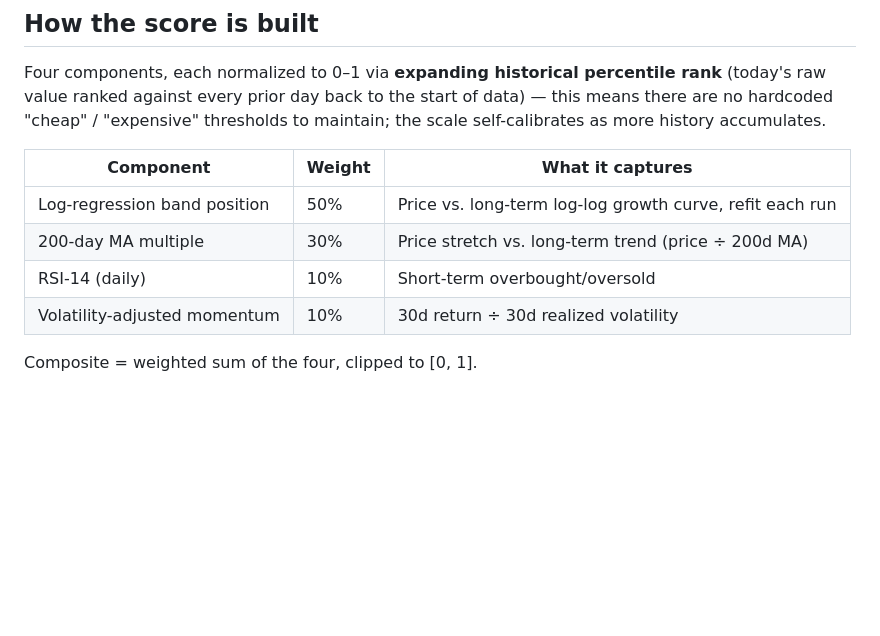
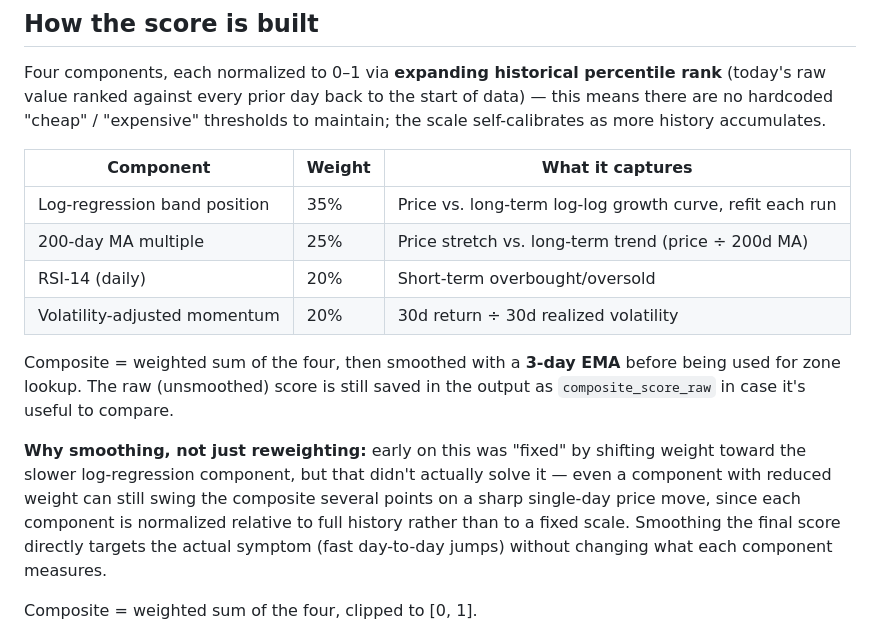
Before and after one commit to Yamand/btc-risk-score, a Markdown page: README.md, the part around the change. Drawn GitHub-style; blank space fills up the shorter version.

Commit message:
Revise component weights and smoothing rationale
Updated the weights for components in the composite score calculation and added a smoothing explanation.

```diff
--- a/README.md
+++ b/README.md
@@ -16,10 +16,22 @@ maintain; the scale self-calibrates as more history accumulates.
 
 | Component | Weight | What it captures |
 |---|---|---|
-| Log-regression band position | 50% | Price vs. long-term log-log growth curve, refit each run |
-| 200-day MA multiple | 30% | Price stretch vs. long-term trend (price ÷ 200d MA) |
-| RSI-14 (daily) | 10% | Short-term overbought/oversold |
-| Volatility-adjusted momentum | 10% | 30d return ÷ 30d realized volatility |
+| Log-regression band position | 35% | Price vs. long-term log-log growth curve, refit each run |
+| 200-day MA multiple | 25% | Price stretch vs. long-term trend (price ÷ 200d MA) |
+| RSI-14 (daily) | 20% | Short-term overbought/oversold |
+| Volatility-adjusted momentum | 20% | 30d return ÷ 30d realized volatility |
+
+Composite = weighted sum of the four, then smoothed with a **3-day EMA**
+before being used for zone lookup. The raw (unsmoothed) score is still saved
+in the output as `composite_score_raw` in case it's useful to compare.
+
+**Why smoothing, not just reweighting:** early on this was "fixed" by shifting
+weight toward the slower log-regression component, but that didn't actually
+solve it — even a component with reduced weight can still swing the composite
+several points on a sharp single-day price move, since each component is
+normalized relative to full history rather than to a fixed scale. Smoothing
+the final score directly targets the actual symptom (fast day-to-day jumps)
+without changing what each component measures.
 
 Composite = weighted sum of the four, clipped to [0, 1].
 
```
